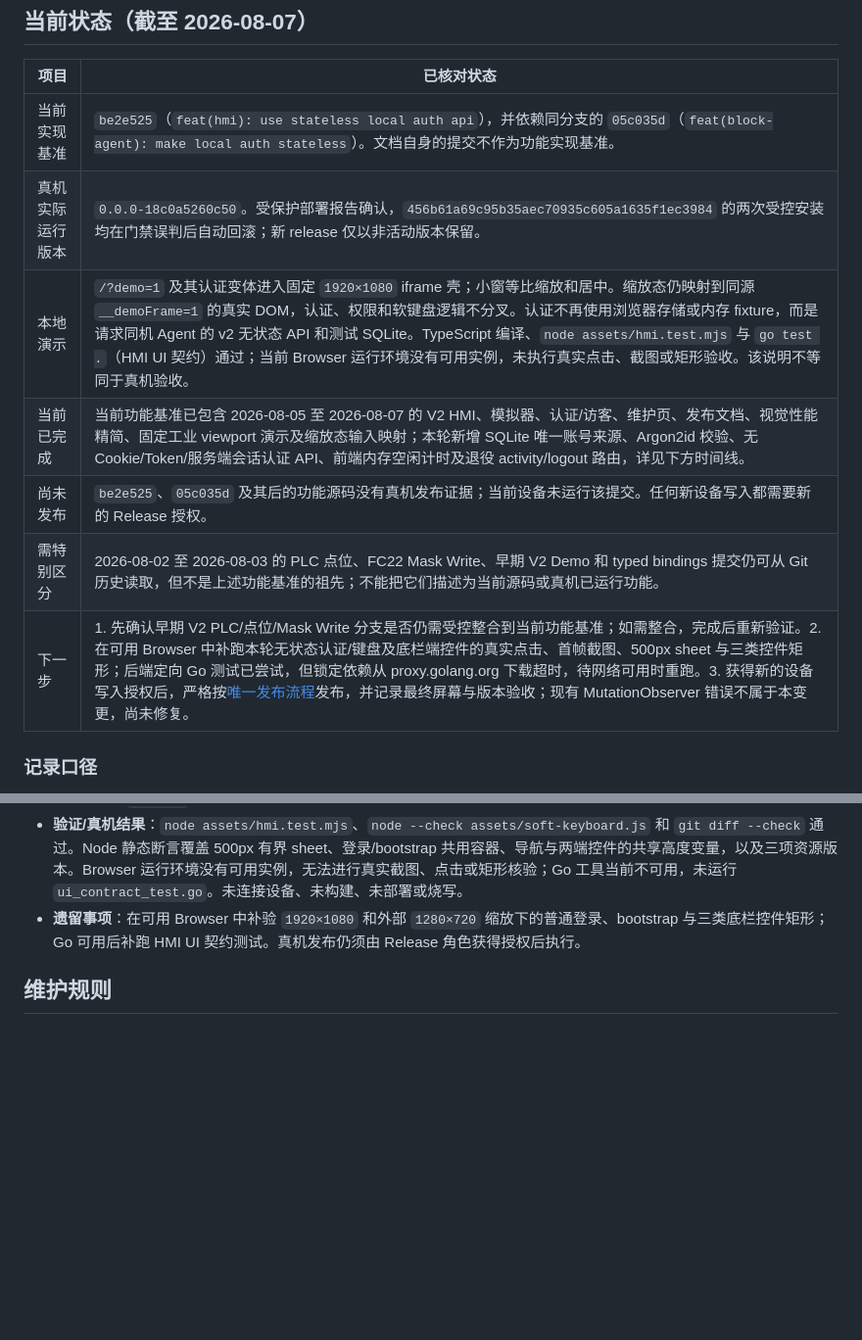
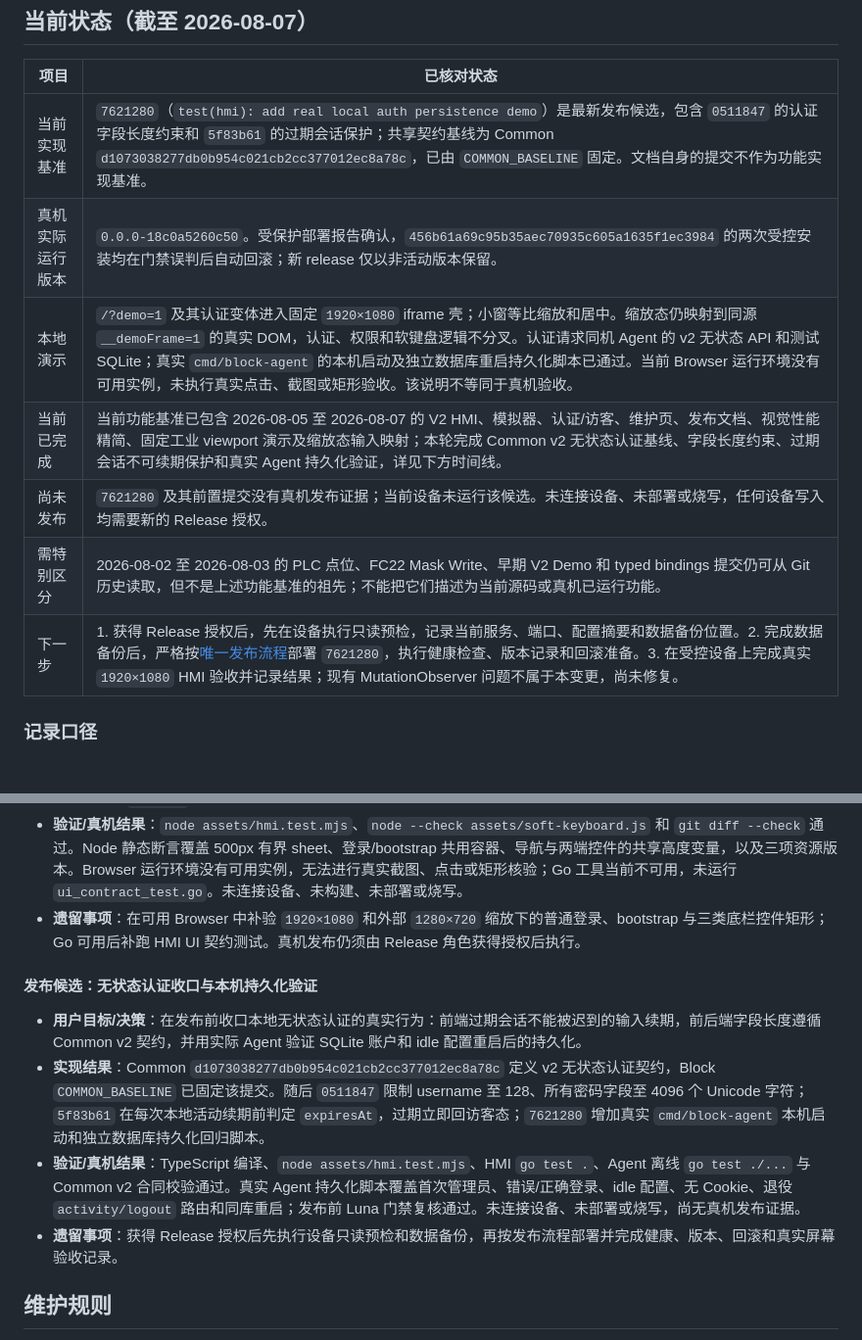
Before and after one commit to antony-zhu/Bock-History, a Markdown page: docs/development/Block-V2变更记录.md, 2 parts joined by grey strips. Shown at 98% size. Rendered like a GitHub page; blank space fills up the shorter version.

Commit message:
docs(block): record auth release candidate verification

```diff
--- a/docs/development/Block-V2变更记录.md
+++ b/docs/development/Block-V2变更记录.md
@@ -9,13 +9,13 @@
 
 | 项目 | 已核对状态 |
 | --- | --- |
-| 当前实现基准 | `be2e525`（`feat(hmi): use stateless local auth api`），并依赖同分支的 `05c035d`（`feat(block-agent): make local auth stateless`）。文档自身的提交不作为功能实现基准。 |
+| 当前实现基准 | `7621280`（`test(hmi): add real local auth persistence demo`）是最新发布候选，包含 `0511847` 的认证字段长度约束和 `5f83b61` 的过期会话保护；共享契约基线为 Common `d1073038277db0b954c021cb2cc377012ec8a78c`，已由 `COMMON_BASELINE` 固定。文档自身的提交不作为功能实现基准。 |
 | 真机实际运行版本 | `0.0.0-18c0a5260c50`。受保护部署报告确认，`456b61a69c95b35aec70935c605a1635f1ec3984` 的两次受控安装均在门禁误判后自动回滚；新 release 仅以非活动版本保留。 |
-| 本地演示 | `/?demo=1` 及其认证变体进入固定 `1920×1080` iframe 壳；小窗等比缩放和居中。缩放态仍映射到同源 `__demoFrame=1` 的真实 DOM，认证、权限和软键盘逻辑不分叉。认证不再使用浏览器存储或内存 fixture，而是请求同机 Agent 的 v2 无状态 API 和测试 SQLite。TypeScript 编译、`node assets/hmi.test.mjs` 与 `go test .`（HMI UI 契约）通过；当前 Browser 运行环境没有可用实例，未执行真实点击、截图或矩形验收。该说明不等同于真机验收。 |
-| 当前已完成 | 当前功能基准已包含 2026-08-05 至 2026-08-07 的 V2 HMI、模拟器、认证/访客、维护页、发布文档、视觉性能精简、固定工业 viewport 演示及缩放态输入映射；本轮新增 SQLite 唯一账号来源、Argon2id 校验、无 Cookie/Token/服务端会话认证 API、前端内存空闲计时及退役 activity/logout 路由，详见下方时间线。 |
-| 尚未发布 | `be2e525`、`05c035d` 及其后的功能源码没有真机发布证据；当前设备未运行该提交。任何新设备写入都需要新的 Release 授权。 |
+| 本地演示 | `/?demo=1` 及其认证变体进入固定 `1920×1080` iframe 壳；小窗等比缩放和居中。缩放态仍映射到同源 `__demoFrame=1` 的真实 DOM，认证、权限和软键盘逻辑不分叉。认证请求同机 Agent 的 v2 无状态 API 和测试 SQLite；真实 `cmd/block-agent` 的本机启动及独立数据库重启持久化脚本已通过。当前 Browser 运行环境没有可用实例，未执行真实点击、截图或矩形验收。该说明不等同于真机验收。 |
+| 当前已完成 | 当前功能基准已包含 2026-08-05 至 2026-08-07 的 V2 HMI、模拟器、认证/访客、维护页、发布文档、视觉性能精简、固定工业 viewport 演示及缩放态输入映射；本轮完成 Common v2 无状态认证基线、字段长度约束、过期会话不可续期保护和真实 Agent 持久化验证，详见下方时间线。 |
+| 尚未发布 | `7621280` 及其前置提交没有真机发布证据；当前设备未运行该候选。未连接设备、未部署或烧写，任何设备写入均需要新的 Release 授权。 |
 | 需特别区分 | 2026-08-02 至 2026-08-03 的 PLC 点位、FC22 Mask Write、早期 V2 Demo 和 typed bindings 提交仍可从 Git 历史读取，但不是上述功能基准的祖先；不能把它们描述为当前源码或真机已运行功能。 |
-| 下一步 | 1. 先确认早期 V2 PLC/点位/Mask Write 分支是否仍需受控整合到当前功能基准；如需整合，完成后重新验证。2. 在可用 Browser 中补跑本轮无状态认证/键盘及底栏端控件的真实点击、首帧截图、500px sheet 与三类控件矩形；后端定向 Go 测试已尝试，但锁定依赖从 proxy.golang.org 下载超时，待网络可用时重跑。3. 获得新的设备写入授权后，严格按[唯一发布流程](../../deploy/block/README.md)发布，并记录最终屏幕与版本验收；现有 MutationObserver 错误不属于本变更，尚未修复。 |
+| 下一步 | 1. 获得 Release 授权后，先在设备执行只读预检，记录当前服务、端口、配置摘要和数据备份位置。2. 完成数据备份后，严格按[唯一发布流程](../../deploy/block/README.md)部署 `7621280`，执行健康检查、版本记录和回滚准备。3. 在受控设备上完成真实 `1920×1080` HMI 验收并记录结果；现有 MutationObserver 问题不属于本变更，尚未修复。 |
 
 ### 记录口径
 
@@ -309,6 +309,13 @@
 - **验证/真机结果**：`node assets/hmi.test.mjs`、`node --check assets/soft-keyboard.js` 和 `git diff --check` 通过。Node 静态断言覆盖 500px 有界 sheet、登录/bootstrap 共用容器、导航与两端控件的共享高度变量，以及三项资源版本。Browser 运行环境没有可用实例，无法进行真实截图、点击或矩形核验；Go 工具当前不可用，未运行 `ui_contract_test.go`。未连接设备、未构建、未部署或烧写。
 - **遗留事项**：在可用 Browser 中补验 `1920×1080` 和外部 `1280×720` 缩放下的普通登录、bootstrap 与三类底栏控件矩形；Go 可用后补跑 HMI UI 契约测试。真机发布仍须由 Release 角色获得授权后执行。
 
+#### 发布候选：无状态认证收口与本机持久化验证
+
+- **用户目标/决策**：在发布前收口本地无状态认证的真实行为：前端过期会话不能被迟到的输入续期，前后端字段长度遵循 Common v2 契约，并用实际 Agent 验证 SQLite 账户和 idle 配置重启后的持久化。
+- **实现结果**：Common `d1073038277db0b954c021cb2cc377012ec8a78c` 定义 v2 无状态认证契约，Block `COMMON_BASELINE` 已固定该提交。随后 `0511847` 限制 username 至 128、所有密码字段至 4096 个 Unicode 字符；`5f83b61` 在每次本地活动续期前判定 `expiresAt`，过期立即回访客态；`7621280` 增加真实 `cmd/block-agent` 本机启动和独立数据库持久化回归脚本。
+- **验证/真机结果**：TypeScript 编译、`node assets/hmi.test.mjs`、HMI `go test .`、Agent 离线 `go test ./...` 与 Common v2 合同校验通过。真实 Agent 持久化脚本覆盖首次管理员、错误/正确登录、idle 配置、无 Cookie、退役 `activity/logout` 路由和同库重启；发布前 Luna 门禁复核通过。未连接设备、未部署或烧写，尚无真机发布证据。
+- **遗留事项**：获得 Release 授权后先执行设备只读预检和数据备份，再按发布流程部署并完成健康、版本、回滚和真实屏幕验收记录。
+
 ## 维护规则
 
 每次 Block V2 变更只在本文件**追加一条**，并同步更新顶部的功能基准、真机
```
